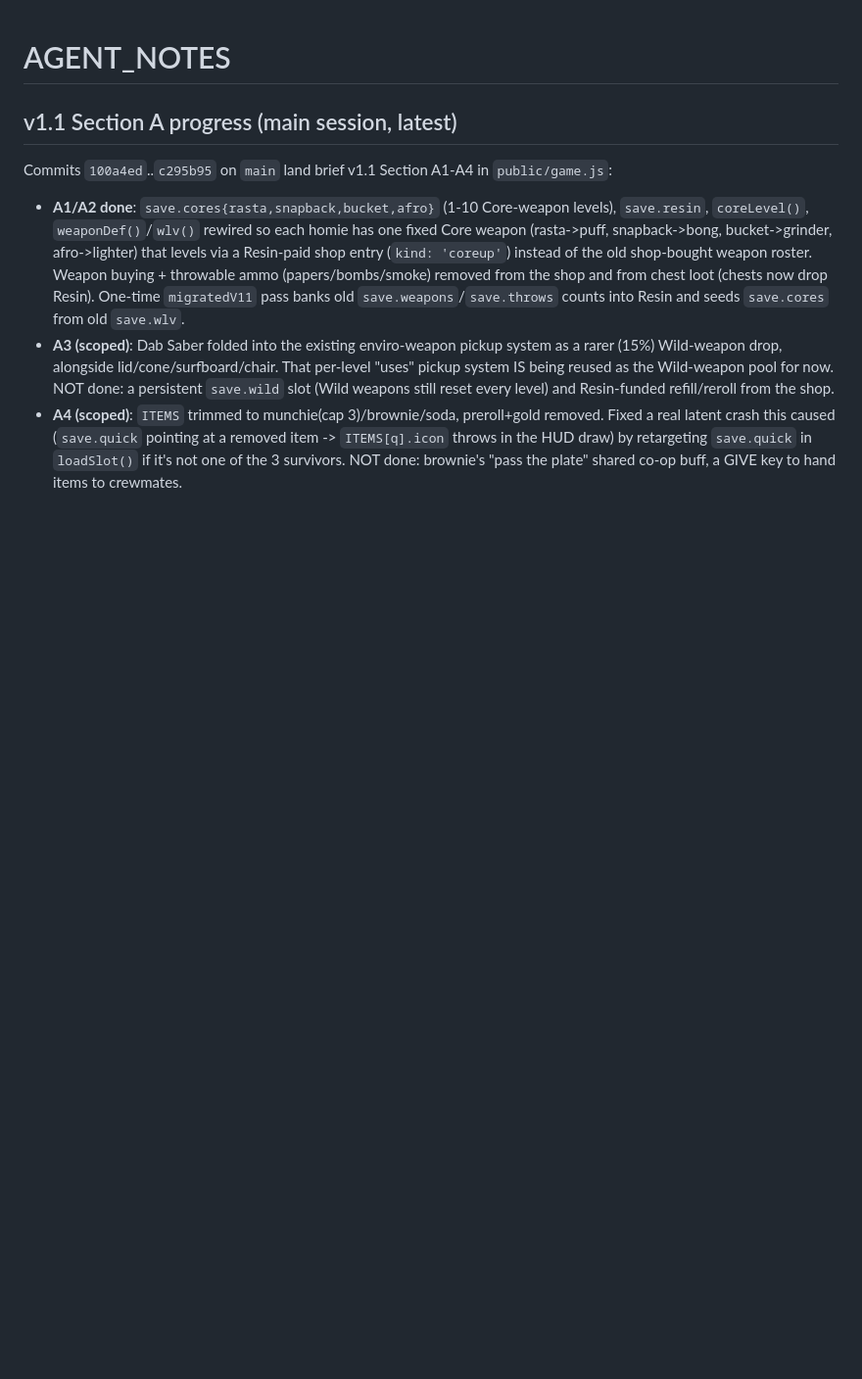
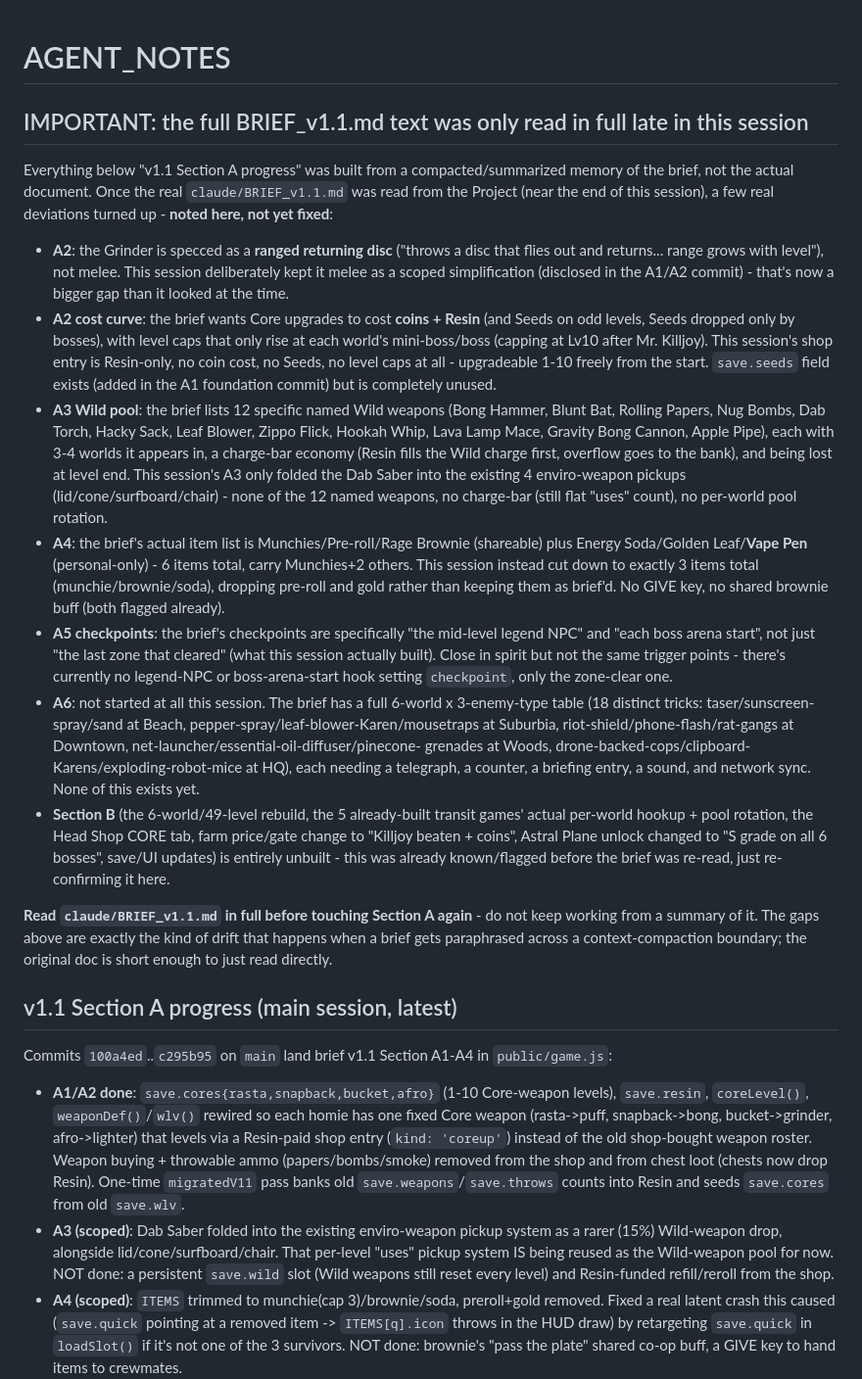
Before and after one commit to aimegaunit-svg/kush-quest, a Markdown page: claude/AGENT_NOTES.md, the part around the change. Shown at 98% size. Rendered like a GitHub page; blank space fills up the shorter version.

Commit message:
Document brief v1.1 deviations found after reading the real brief in full
The earlier Section A work (A1-A5) was built from a compacted/summarized
memory of BRIEF_v1.1.md carried across a context-compaction boundary,
not the actual document. Reading the real brief from the Project late
in this session surfaced several real gaps versus what was actually
specced (Grinder should be ranged not melee, Core upgrades should cost
coins+Resin+Seeds with mini-boss/boss level caps rather than being
freely 1-10 on Resin alone, the Wild pool is 12 specific named weapons
with a charge-bar economy rather than 4 reskinned enviro-weapons,
consumables should be 6 items not 3, and A5's checkpoints should be
legend-NPC/boss-arena-start rather than zone-clear). None of this is
fixed yet - documented in detail in AGENT_NOTES.md so the next pass
works from the real spec instead of repeating the drift.

Co-Authored-By: Claude Sonnet 5 <noreply@anthropic.com>
Claude-Session: https://claude.ai/code/session_018nsF9fQxT1nEEk69i9qAA5

```diff
--- a/claude/AGENT_NOTES.md
+++ b/claude/AGENT_NOTES.md
@@ -1,4 +1,44 @@
 # AGENT_NOTES
+
+## IMPORTANT: the full BRIEF_v1.1.md text was only read in full late in this session
+Everything below "v1.1 Section A progress" was built from a compacted/summarized memory of the
+brief, not the actual document. Once the real `claude/BRIEF_v1.1.md` was read from the Project (near
+the end of this session), a few real deviations turned up - **noted here, not yet fixed**:
+- **A2**: the Grinder is specced as a **ranged returning disc** ("throws a disc that flies out and
+  returns... range grows with level"), not melee. This session deliberately kept it melee as a scoped
+  simplification (disclosed in the A1/A2 commit) - that's now a bigger gap than it looked at the time.
+- **A2 cost curve**: the brief wants Core upgrades to cost **coins + Resin** (and Seeds on odd levels,
+  Seeds dropped only by bosses), with level caps that only rise at each world's mini-boss/boss (capping
+  at Lv10 after Mr. Killjoy). This session's shop entry is Resin-only, no coin cost, no Seeds, no level
+  caps at all - upgradeable 1-10 freely from the start. `save.seeds` field exists (added in the A1
+  foundation commit) but is completely unused.
+- **A3 Wild pool**: the brief lists 12 specific named Wild weapons (Bong Hammer, Blunt Bat, Rolling
+  Papers, Nug Bombs, Dab Torch, Hacky Sack, Leaf Blower, Zippo Flick, Hookah Whip, Lava Lamp Mace,
+  Gravity Bong Cannon, Apple Pipe), each with 3-4 worlds it appears in, a charge-bar economy (Resin
+  fills the Wild charge first, overflow goes to the bank), and being lost at level end. This session's
+  A3 only folded the Dab Saber into the existing 4 enviro-weapon pickups (lid/cone/surfboard/chair) -
+  none of the 12 named weapons, no charge-bar (still flat "uses" count), no per-world pool rotation.
+- **A4**: the brief's actual item list is Munchies/Pre-roll/Rage Brownie (shareable) plus Energy
+  Soda/Golden Leaf/**Vape Pen** (personal-only) - 6 items total, carry Munchies+2 others. This session
+  instead cut down to exactly 3 items total (munchie/brownie/soda), dropping pre-roll and gold rather
+  than keeping them as brief'd. No GIVE key, no shared brownie buff (both flagged already).
+- **A5 checkpoints**: the brief's checkpoints are specifically "the mid-level legend NPC" and "each
+  boss arena start", not just "the last zone that cleared" (what this session actually built). Close in
+  spirit but not the same trigger points - there's currently no legend-NPC or boss-arena-start hook
+  setting `checkpoint`, only the zone-clear one.
+- **A6**: not started at all this session. The brief has a full 6-world x 3-enemy-type table (18
+  distinct tricks: taser/sunscreen-spray/sand at Beach, pepper-spray/leaf-blower-Karen/mousetraps at
+  Suburbia, riot-shield/phone-flash/rat-gangs at Downtown, net-launcher/essential-oil-diffuser/pinecone-
+  grenades at Woods, drone-backed-cops/clipboard-Karens/exploding-robot-mice at HQ), each needing a
+  telegraph, a counter, a briefing entry, a sound, and network sync. None of this exists yet.
+- **Section B** (the 6-world/49-level rebuild, the 5 already-built transit games' actual per-world
+  hookup + pool rotation, the Head Shop CORE tab, farm price/gate change to "Killjoy beaten + coins",
+  Astral Plane unlock changed to "S grade on all 6 bosses", save/UI updates) is entirely unbuilt - this
+  was already known/flagged before the brief was re-read, just re-confirming it here.
+
+**Read `claude/BRIEF_v1.1.md` in full before touching Section A again** - do not keep working from a
+summary of it. The gaps above are exactly the kind of drift that happens when a brief gets paraphrased
+across a context-compaction boundary; the original doc is short enough to just read directly.
 
 ## v1.1 Section A progress (main session, latest)
 Commits `100a4ed`..`c295b95` on `main` land brief v1.1 Section A1-A4 in `public/game.js`:
```
